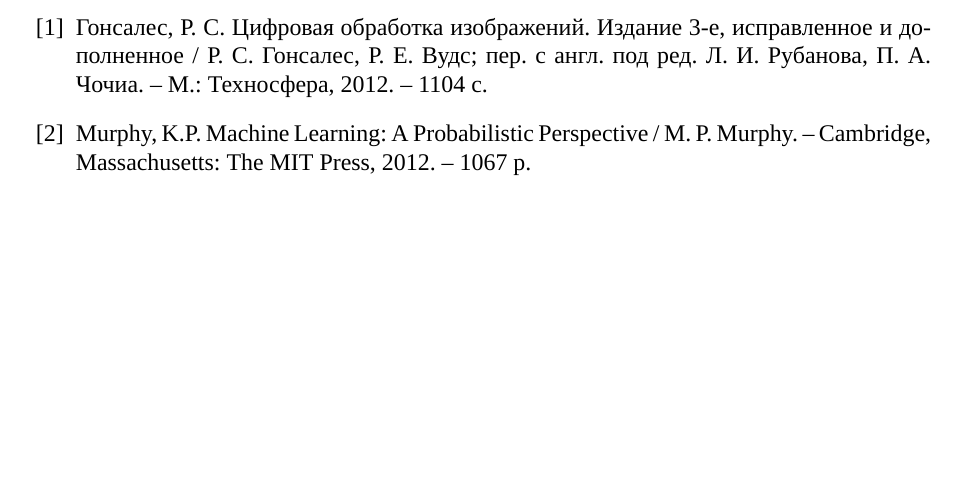
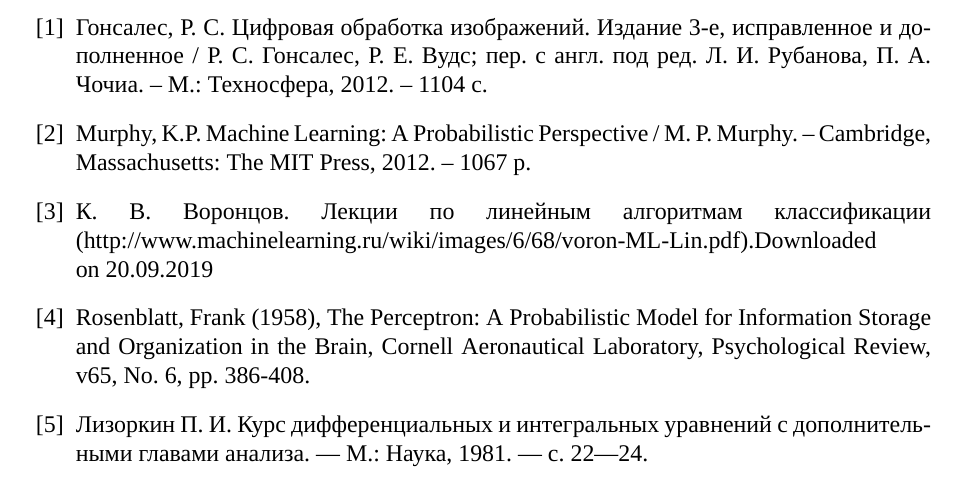
Before and after one commit to braille-systems/learn-braille, a LaTeX document (doc/report2019/main.tex, which reads doc/report2019/bibliography.tex): part of page 8 of 8, cut so that both start at the same text, the shorter picture padded with empty space. Compiled offline with XeLaTeX; a missing font is replaced by an installed copy or a similar font.

Commit message:
Update bibliography.tex

```diff
--- a/doc/report2019/bibliography.tex
+++ b/doc/report2019/bibliography.tex
@@ -3,5 +3,8 @@
 	\begin{thebibliography}{99}
 		\bibitem{gonsales} Гонсалес, Р. С. Цифровая обработка изображений. Издание 3-е, исправленное и дополненное / Р. С. Гонсалес, Р. Е. Вудс; пер. с англ. под ред. Л. И. Рубанова, П. А. Чочиа. -- М.: Техносфера, 2012. -- 1104 с.
 		\bibitem{murphy} Murphy, K.P. Machine Learning: A Probabilistic Perspective / M. P. Murphy. -- Cambridge, Massachusetts: The MIT Press, 2012. -- 1067 p.
+		\bibitem{vorontsov} К. В. Воронцов. Лекции по линейным алгоритмам классификации (http://www.machinelearning.ru/wiki/images/6/68/voron-ML-Lin.pdf).Downloaded on 20.09.2019
+		\bibitem{rosenblatt} Rosenblatt, Frank (1958), The Perceptron: A Probabilistic Model for Information Storage and Organization in the Brain, Cornell Aeronautical Laboratory, Psychological Review, v65, No. 6, pp. 386-408.
+		\bibitem{lizorkin} Лизоркин П. И. Курс дифференциальных и интегральных уравнений с дополнительными главами анализа. — М.: Наука, 1981. — c. 22—24.
 	\end{thebibliography}
 \end{document}
```
